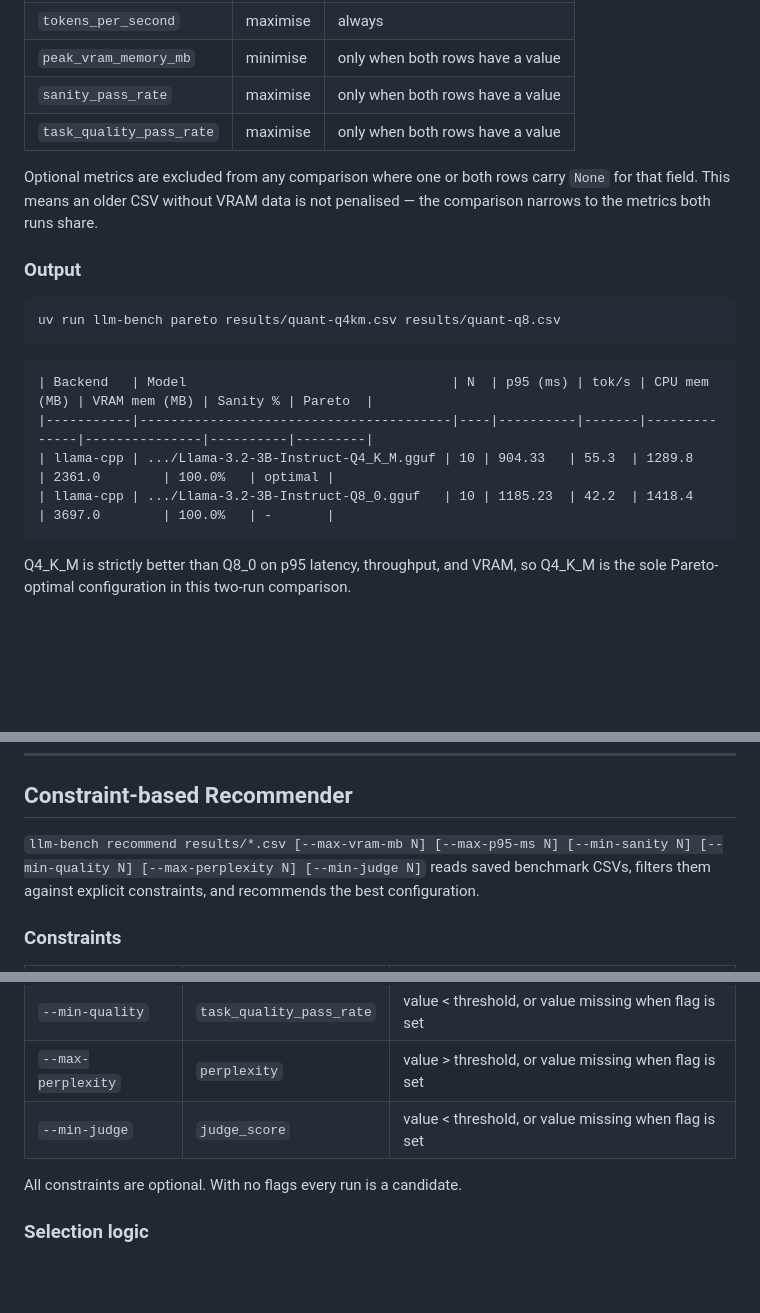
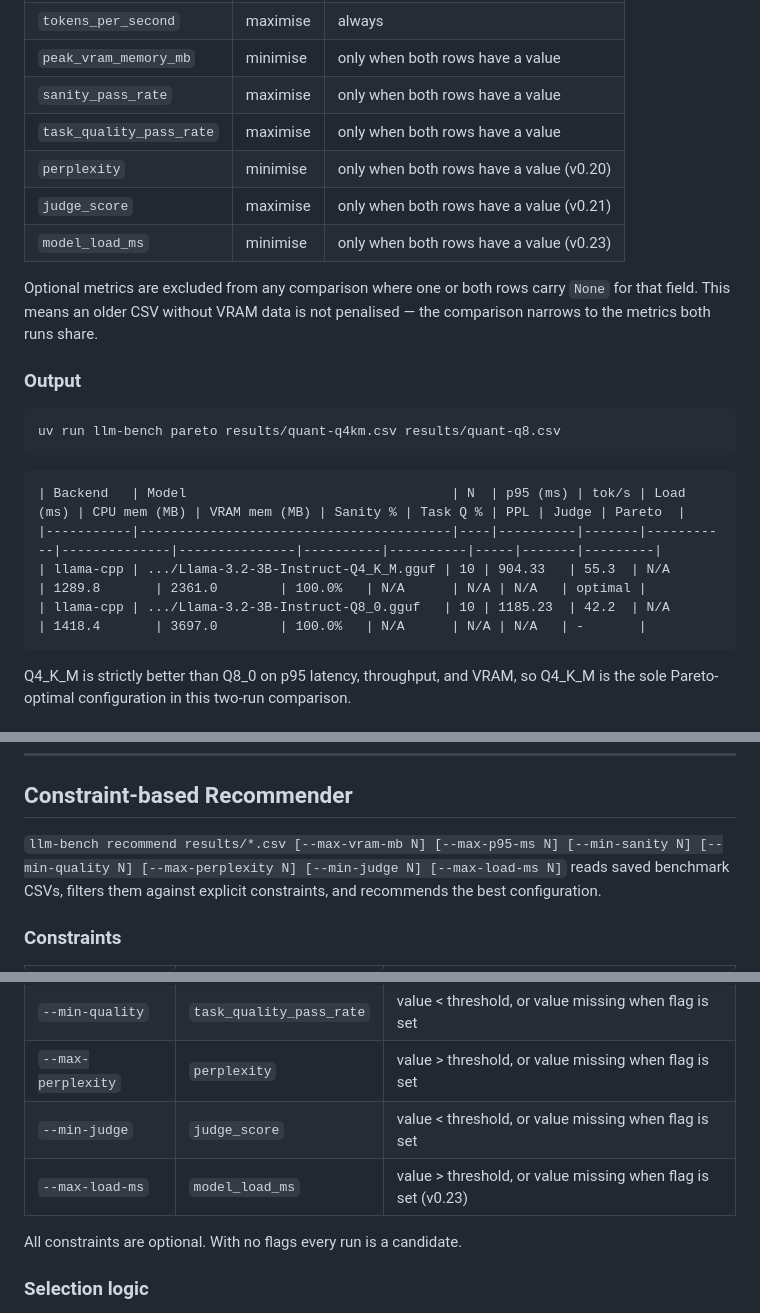
Before and after one commit to Happynood/llm-inference-benchmark, a Markdown page: docs/metrics.md, 3 parts joined by grey strips. GitHub-like rendering; blank space fills up the shorter version.

Commit message:
docs(metrics): update pareto and recommender sections for v0.20–v1.0 (#62)
Closes #61

Pareto table: add perplexity, judge_score, model_load_ms rows.
Example output: add Load (ms), Task Q %, PPL, Judge columns.
Recommender: add --max-load-ms row; update synopsis.

````diff
--- a/docs/metrics.md
+++ b/docs/metrics.md
@@ -406,6 +406,9 @@ better** on at least one:
 | `peak_vram_memory_mb` | minimise | only when both rows have a value |
 | `sanity_pass_rate` | maximise | only when both rows have a value |
 | `task_quality_pass_rate` | maximise | only when both rows have a value |
+| `perplexity` | minimise | only when both rows have a value (v0.20) |
+| `judge_score` | maximise | only when both rows have a value (v0.21) |
+| `model_load_ms` | minimise | only when both rows have a value (v0.23) |
 
 Optional metrics are excluded from any comparison where one or both rows carry `None`
 for that field.  This means an older CSV without VRAM data is not penalised — the
@@ -418,10 +421,10 @@ uv run llm-bench pareto results/quant-q4km.csv results/quant-q8.csv
 ```
 
 ```
-| Backend   | Model                                  | N  | p95 (ms) | tok/s | CPU mem (MB) | VRAM mem (MB) | Sanity % | Pareto  |
-|-----------|----------------------------------------|----|----------|-------|--------------|---------------|----------|---------|
-| llama-cpp | .../Llama-3.2-3B-Instruct-Q4_K_M.gguf | 10 | 904.33   | 55.3  | 1289.8       | 2361.0        | 100.0%   | optimal |
-| llama-cpp | .../Llama-3.2-3B-Instruct-Q8_0.gguf   | 10 | 1185.23  | 42.2  | 1418.4       | 3697.0        | 100.0%   | -       |
+| Backend   | Model                                  | N  | p95 (ms) | tok/s | Load (ms) | CPU mem (MB) | VRAM mem (MB) | Sanity % | Task Q % | PPL | Judge | Pareto  |
+|-----------|----------------------------------------|----|----------|-------|-----------|--------------|---------------|----------|----------|-----|-------|---------|
+| llama-cpp | .../Llama-3.2-3B-Instruct-Q4_K_M.gguf | 10 | 904.33   | 55.3  | N/A       | 1289.8       | 2361.0        | 100.0%   | N/A      | N/A | N/A   | optimal |
+| llama-cpp | .../Llama-3.2-3B-Instruct-Q8_0.gguf   | 10 | 1185.23  | 42.2  | N/A       | 1418.4       | 3697.0        | 100.0%   | N/A      | N/A | N/A   | -       |
 ```
 
 Q4\_K\_M is strictly better than Q8\_0 on p95 latency, throughput, and VRAM, so Q4\_K\_M
@@ -444,7 +447,7 @@ is the sole Pareto-optimal configuration in this two-run comparison.
 
 ## Constraint-based Recommender
 
-`llm-bench recommend results/*.csv [--max-vram-mb N] [--max-p95-ms N] [--min-sanity N] [--min-quality N] [--max-perplexity N] [--min-judge N]`
+`llm-bench recommend results/*.csv [--max-vram-mb N] [--max-p95-ms N] [--min-sanity N] [--min-quality N] [--max-perplexity N] [--min-judge N] [--max-load-ms N]`
 reads saved benchmark CSVs, filters them against explicit constraints, and recommends
 the best configuration.
 
@@ -458,6 +461,7 @@ the best configuration.
 | `--min-quality` | `task_quality_pass_rate` | value < threshold, or value missing when flag is set |
 | `--max-perplexity` | `perplexity` | value > threshold, or value missing when flag is set |
 | `--min-judge` | `judge_score` | value < threshold, or value missing when flag is set |
+| `--max-load-ms` | `model_load_ms` | value > threshold, or value missing when flag is set (v0.23) |
 
 All constraints are optional.  With no flags every run is a candidate.
 
````
